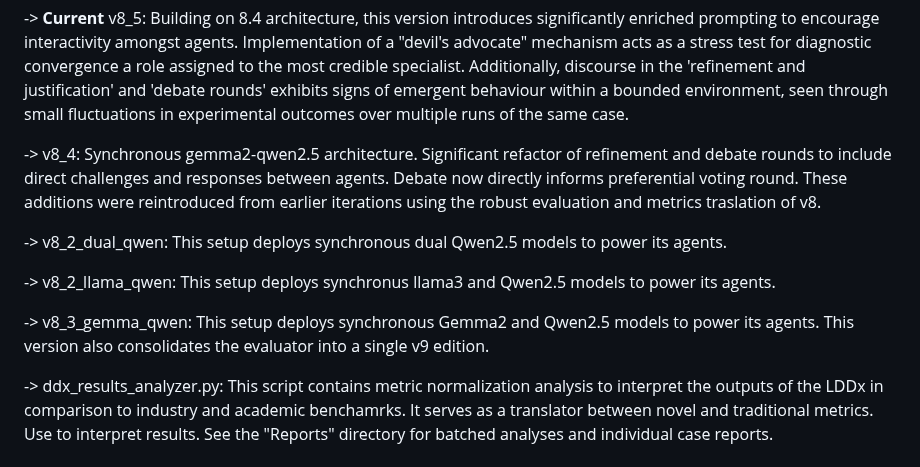
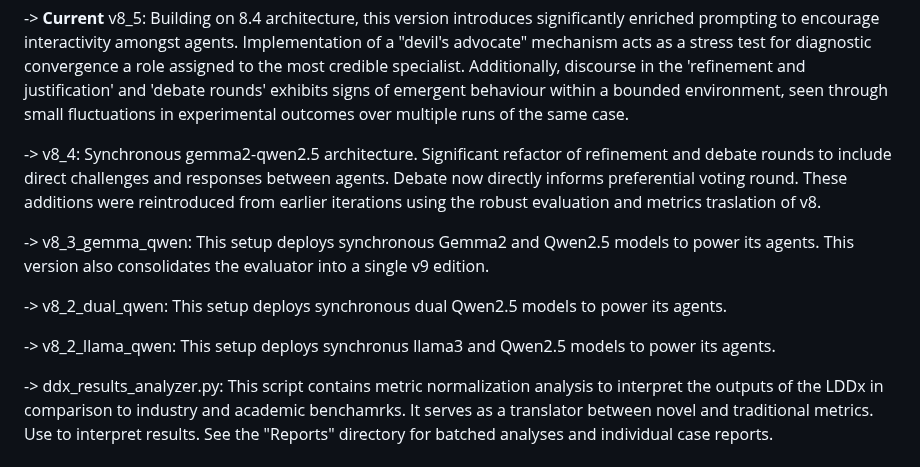
Before and after one commit to Baglecake/Local-DDx, a Markdown page: v8/README.md, the part around the change. Rendered like a GitHub page.

```diff
--- a/v8/README.md
+++ b/v8/README.md
@@ -15,11 +15,11 @@ Additionally, this version implements a unified dual instance approach, loading
 
 -> v8_4: Synchronous gemma2-qwen2.5 architecture. Significant refactor of refinement and debate rounds to include direct challenges and responses between agents. Debate now directly informs preferential voting round. These additions were reintroduced from earlier iterations using the robust evaluation and metrics traslation of v8.
 
+-> v8_3_gemma_qwen: This setup deploys synchronous Gemma2 and Qwen2.5 models to power its agents. This version also consolidates the evaluator into a single v9 edition.
+
 -> v8_2_dual_qwen: This setup deploys synchronous dual Qwen2.5 models to power its agents.
 
 -> v8_2_llama_qwen: This setup deploys synchronus llama3 and Qwen2.5 models to power its agents.
-
--> v8_3_gemma_qwen: This setup deploys synchronous Gemma2 and Qwen2.5 models to power its agents. This version also consolidates the evaluator into a single v9 edition.
 
 -> ddx_results_analyzer.py: This script contains metric normalization analysis to interpret the outputs of the LDDx in comparison to industry and academic benchamrks. It serves as a translator between novel and traditional metrics. Use to interpret results. See the "Reports" directory for batched analyses and individual case reports.
 
```
